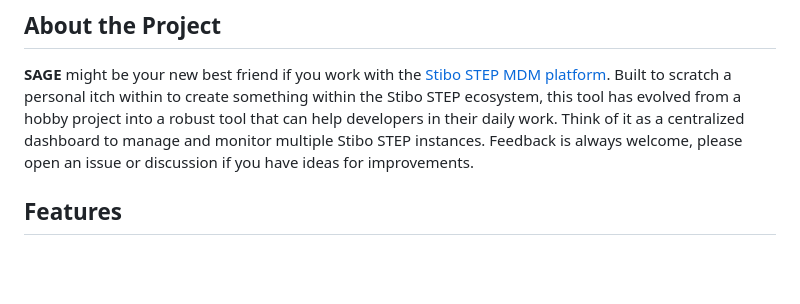
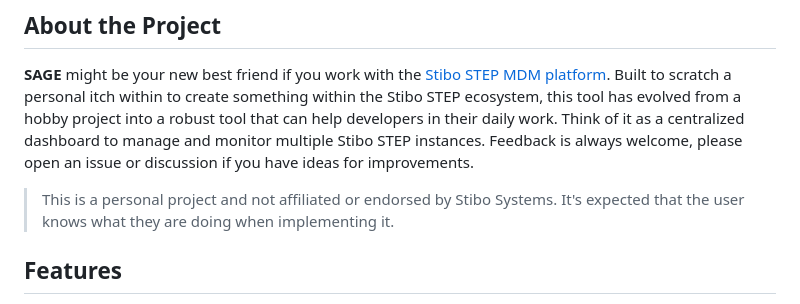
Before and after one commit to sabino-pereira/SAGE, a Markdown page: README.md, the part around the change. Rendered like a GitHub page; blank space fills up the shorter version.

```diff
--- a/README.md
+++ b/README.md
@@ -5,6 +5,7 @@
 
 **SAGE** might be your new best friend if you work with the [Stibo STEP MDM platform](https://www.stibosystems.com/platform). Built to scratch a personal itch within to create something within the Stibo STEP ecosystem, this tool has evolved from a hobby project into a robust tool that can help developers in their daily work. Think of it as a centralized dashboard to manage and monitor multiple Stibo STEP instances. Feedback is always welcome, please open an issue or discussion if you have ideas for improvements.
 
+>This is a personal project and not affiliated or endorsed by Stibo Systems. It's expected that the user knows what they are doing when implementing it.
 
 ## Features
 
```
